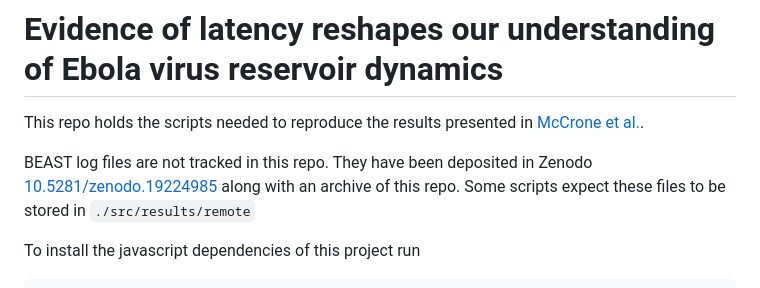
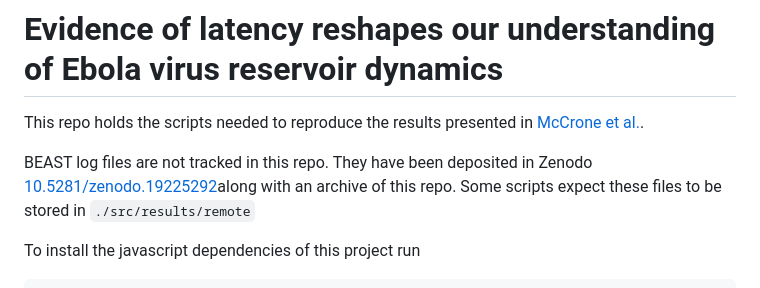
Before and after one commit to ebov/latency-reservoir, a Markdown page: readme.md, the part around the change. Rendered like a GitHub page.

Commit message:
more zenodo fiddling
Updated Zenodo link for BEAST log files.

```diff
--- a/readme.md
+++ b/readme.md
@@ -2,7 +2,7 @@
 
 This repo holds the scripts needed to reproduce the results presented in [McCrone et al.](https://www.biorxiv.org/content/10.1101/2025.10.17.683141v1).
 
-BEAST log files are not tracked in this repo. They have been deposited in Zenodo [10.5281/zenodo.19224985 ](https://doi.org/10.5281/zenodo.19224985)along with an archive of this repo.
+BEAST log files are not tracked in this repo. They have been deposited in Zenodo [10.5281/zenodo.19225292](https://doi.org/10.5281/zenodo.19225292)along with an archive of this repo.
 Some scripts expect these files to be stored in `./src/results/remote`
 
 To install the javascript dependencies of this project run
```
